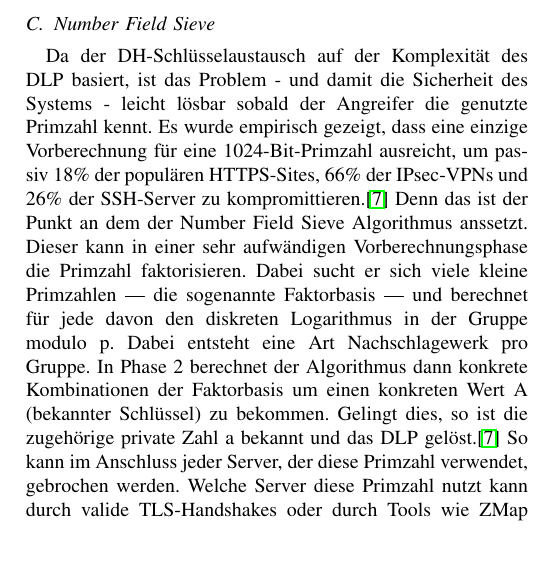
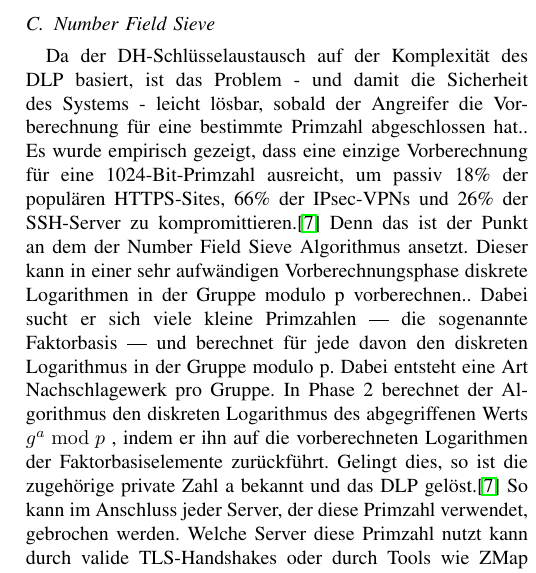
Before and after one commit to nekrozofbrionac/it-sec-dh-key-exchange, a LaTeX paper (entwurf.tex): part of one column of page 4 of 5, cut so that both start at the same text, the shorter picture padded with empty space. Compiled offline with pdfLaTeX; a missing font is replaced by an installed copy or a similar font; a LaTeX package or settings file that is missing is left out.

Commit message:
Number Field Sieve Korrektur

```diff
--- a/entwurf.tex
+++ b/entwurf.tex
@@ -353,8 +353,8 @@ Wie bereits erwähnt, kann ein aktiver Angreifer, der sich in die Kommunikation
 Ein weiterer typischer Angriff ist der sogenannte Logjam-Angriff, bei dem ein Angreifer schwache Parameter (z.B. eine zu kleine Primzahl) erzwingt, um das DLP lösbar zu machen. Dabei manipuliert der Angreifer die Handshake-Nachrichten so, dass beide Parteien davon ausgehen, dass das System nur schwache Gruppen unterstützt, und dadurch auf unsichere Parameter zurückfallen. So werden dann zum Beispiel nur 512 Bit große Primzahlen verwendet statt die sichereren 2048 Bit.\cite{logjam} Moderne Protokolle wie TLS 1.3 haben solche schwachen Gruppen explizit ausgeschlossen, um dieses Problem zu vermeiden.\cite[§1.2]{rfc8446} Da aber viele Systeme noch TLS 1.2 und alte DHE\_EXPORT (absichtlich schwache Krypthografie) unterstützen, da diese nie aktiv entfernt wurden, ist es wichtig, auch hier auf die Wahl sicherer Parameter zu achten und schwache Gruppen aktiv zu deaktivieren.\cite{logjam, rfc7919}
 
 \subsection{Number Field Sieve}
-Da der DH-Schlüsselaustausch auf der Komplexität des DLP basiert, ist das Problem - und damit die Sicherheit des Systems - leicht lösbar sobald der Angreifer die genutzte Primzahl kennt. Es wurde empirisch gezeigt, dass eine einzige Vorberechnung für eine 1024-Bit-Primzahl ausreicht, um passiv 18\% der populären HTTPS-Sites, 66\% der IPsec-VPNs und 26\% der SSH-Server zu kompromittieren.\cite{logjam} Denn das ist der Punkt an dem der Number Field Sieve Algorithmus anssetzt. Dieser kann in einer sehr aufwändigen Vorberechnungsphase die Primzahl faktorisieren. Dabei sucht er sich viele kleine Primzahlen — die sogenannte Faktorbasis — und berechnet für jede davon den diskreten Logarithmus in der Gruppe modulo p. Dabei entsteht eine Art Nachschlagewerk pro Gruppe. In Phase 2 berechnet der Algorithmus dann konkrete Kombinationen der Faktorbasis um einen konkreten Wert A (bekannter Schlüssel) zu bekommen. Gelingt dies, so ist die zugehörige private Zahl a bekannt und das DLP gelöst.\cite{logjam} So kann im Anschluss jeder Server, der diese Primzahl verwendet, gebrochen werden. Welche Server diese Primzahl nutzt kann durch valide TLS-Handshakes oder durch Tools wie ZMap — ein 2013 entwickelter schneller Netzwerkscanner der das gesamte IPv4-Internet in unter 45 Minuten scannen kann\cite{zmap} - herausgefunden werden.  Daher ist es wichtig, dass Serverbetreiber sicherstellen, dass sie eine einzigartige Parametergruppe verwenden, um die Sicherheit ihrer Server zu gewährleisten.
-
+Da der DH-Schlüsselaustausch auf der Komplexität des DLP basiert, ist das Problem - und damit die Sicherheit des Systems - leicht lösbar, sobald der Angreifer die Vorberechnung für eine bestimmte Primzahl abgeschlossen hat.. Es wurde empirisch gezeigt, dass eine einzige Vorberechnung für eine 1024-Bit-Primzahl ausreicht, um passiv 18\% der populären HTTPS-Sites, 66\% der IPsec-VPNs und 26\% der SSH-Server zu kompromittieren.\cite{logjam} Denn das ist der Punkt an dem der Number Field Sieve Algorithmus ansetzt. Dieser kann in einer sehr aufwändigen Vorberechnungsphase diskrete Logarithmen in der Gruppe modulo p vorberechnen.. Dabei sucht er sich viele kleine Primzahlen — die sogenannte Faktorbasis — und berechnet für jede davon den diskreten Logarithmus in der Gruppe modulo p. Dabei entsteht eine Art Nachschlagewerk pro Gruppe. In Phase 2 berechnet der Algorithmus den diskreten Logarithmus des abgegriffenen Werts $g^a \bmod p$
+, indem er ihn auf die vorberechneten Logarithmen der Faktorbasiselemente zurückführt. Gelingt dies, so ist die zugehörige private Zahl a bekannt und das DLP gelöst.\cite{logjam} So kann im Anschluss jeder Server, der diese Primzahl verwendet, gebrochen werden. Welche Server diese Primzahl nutzt kann durch valide TLS-Handshakes oder durch Tools wie ZMap — ein 2013 entwickelter schneller Netzwerkscanner der das gesamte IPv4-Internet in unter 45 Minuten scannen kann\cite{zmap} - herausgefunden werden.  Daher ist es wichtig, dass Serverbetreiber sicherstellen, dass sie eine einzigartige Parametergruppe verwenden, um die Sicherheit ihrer Server zu gewährleisten.
 \section{Forward Secrecy}
 Ein wichtiger Aspekt moderner kryptografischer Protokolle ist die sogenannte Forward Secrecy (auch Perfect Forward Secrecy, PFS). Sie stellt sicher, dass selbst wenn ein Angreifer in der Zukunft den privaten Schlüssel eines Servers kompromittiert, vergangene Kommunikationssitzungen nicht entschlüsselt werden können. \cite[§1.2]{rfc8446}\cite{rfc4949} Das bedeutet, dass die Sicherheit der Kommunikation nicht von der langfristigen Sicherheit eines einzelnen Schlüssels abhängt. Ohne Forward Secrecy könnte ein Angreifer, der den privaten Schlüssel eines Servers stiehlt, alle früheren Aufzeichnungen der Kommunikation entschlüsseln, was ein erhebliches Risiko darstellt.
 \\
```
